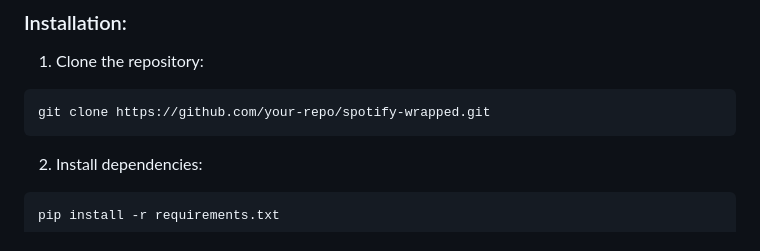
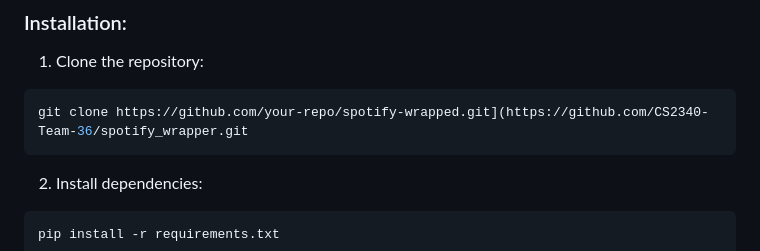
Before and after one commit to CS2340-Team-36/spotify_wrapper, a Markdown page: README.md, the part around the change. Rendered like a GitHub page.

Commit message:
Update README.md so that git clone link works

````diff
--- a/README.md
+++ b/README.md
@@ -39,7 +39,7 @@ Spotify Wrapped is a web application that allows users to explore and interact w
 ### Installation:
 1. Clone the repository:
 ```sh
-git clone https://github.com/your-repo/spotify-wrapped.git
+git clone https://github.com/your-repo/spotify-wrapped.git](https://github.com/CS2340-Team-36/spotify_wrapper.git
 ```
 
 2. Install dependencies:
````
